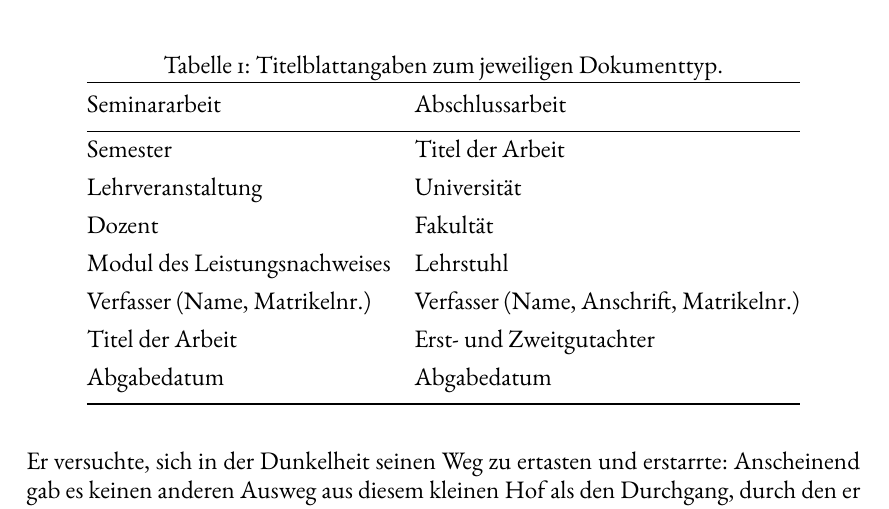
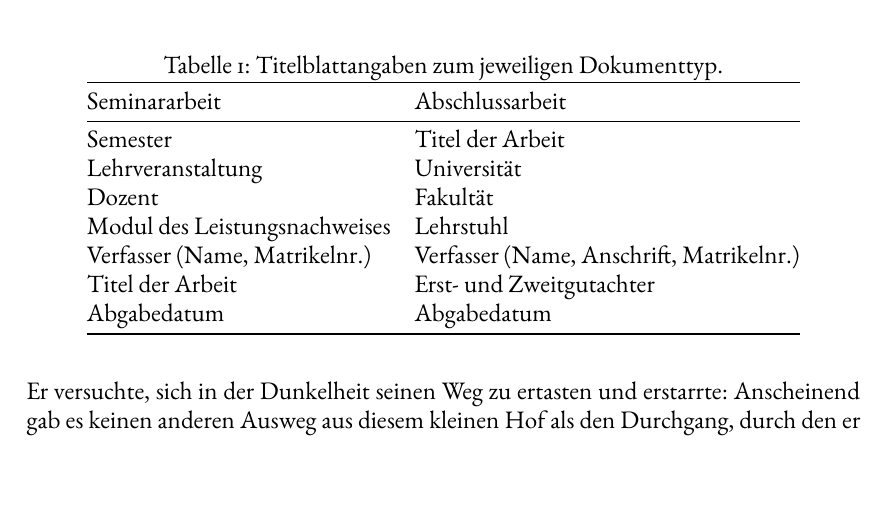
Before and after one commit to maybegeek/ur-magnum-opus-pandoc, a LaTeX document (Inhalt.ur.md.latex.biblatex.win.tex): part of page 7 of 10, cut so that both start at the same text, the shorter picture padded with empty space. The pictures show the PDF file Inhalt.ur.md.latex.biblatex.win.pdf that the author committed with the source.

Commit message:
windows files built with pandoc 1.13.1
windows files built with pandoc 1.13.1.

```diff
--- a/Inhalt.ur.md.latex.biblatex.win.tex
+++ b/Inhalt.ur.md.latex.biblatex.win.tex
@@ -519,25 +519,23 @@ Beinahe wäre er dabei über den umgestürzten Mülleimer gefallen, der
 mitten im Weg lag.
 
 \begin{longtable}[c]{@{}ll@{}}
-\caption{Titelblattangaben zum jeweiligen Dokumenttyp.}\\
-\toprule\addlinespace
-Seminararbeit & Abschlussarbeit
-\\\addlinespace
-\midrule\endhead
-Semester & Titel der Arbeit
-\\\addlinespace
-Lehrveranstaltung & Universität
-\\\addlinespace
-Dozent & Fakultät
-\\\addlinespace
-Modul des Leistungsnachweises & Lehrstuhl
-\\\addlinespace
-Verfasser (Name, Matrikelnr.) & Verfasser (Name, Anschrift, Matrikelnr.)
-\\\addlinespace
-Titel der Arbeit & Erst- und Zweitgutachter
-\\\addlinespace
-Abgabedatum & Abgabedatum
-\\\addlinespace
+\caption{Titelblattangaben zum jeweiligen Dokumenttyp.}\tabularnewline
+\toprule
+Seminararbeit & Abschlussarbeit\tabularnewline
+\midrule
+\endfirsthead
+\toprule
+Seminararbeit & Abschlussarbeit\tabularnewline
+\midrule
+\endhead
+Semester & Titel der Arbeit\tabularnewline
+Lehrveranstaltung & Universität\tabularnewline
+Dozent & Fakultät\tabularnewline
+Modul des Leistungsnachweises & Lehrstuhl\tabularnewline
+Verfasser (Name, Matrikelnr.) & Verfasser (Name, Anschrift,
+Matrikelnr.)\tabularnewline
+Titel der Arbeit & Erst- und Zweitgutachter\tabularnewline
+Abgabedatum & Abgabedatum\tabularnewline
 \bottomrule
 \end{longtable}
 
```
Also changed, not shown: Inhalt.ur.md.latex.biblatex.win.pdf, Inhalt.ur.md.latex.biblatex.win.tex (8 more changed lines).
